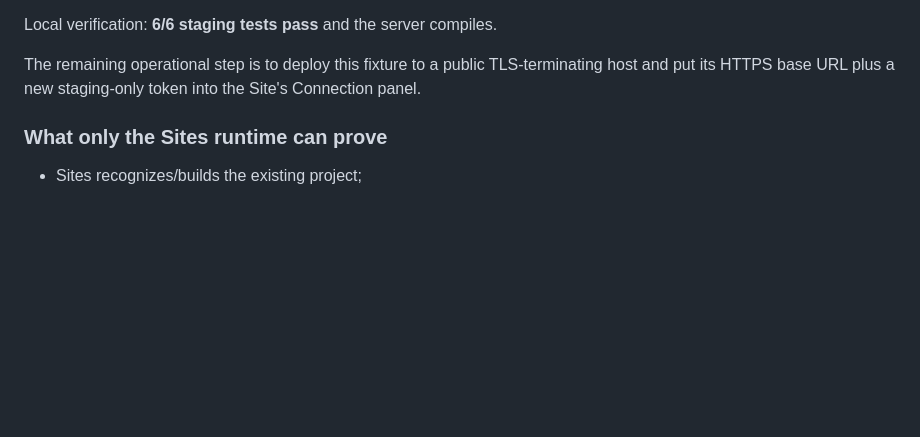
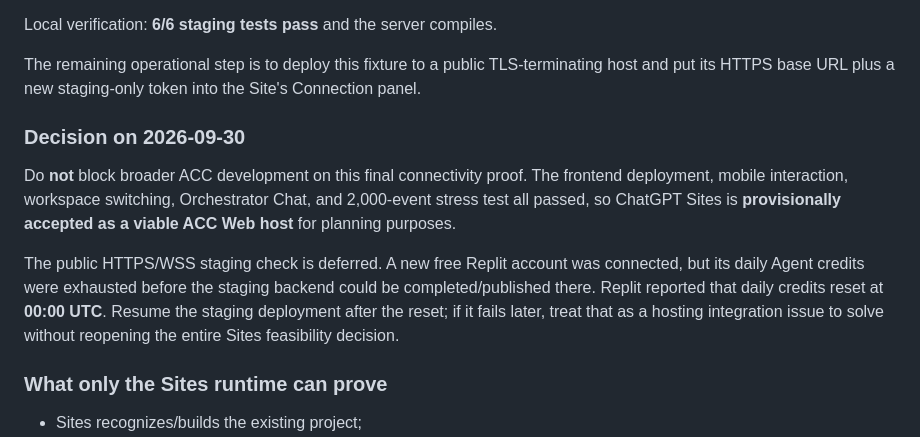
Before and after one commit to mkinsey29-source/The-ACC-AgentCommandCenter, a Markdown page: docs/CHATGPT-SITES-ACC-FEASIBILITY.md, the part around the change. Drawn GitHub-style; blank space fills up the shorter version.

Commit message:
docs: record provisional Sites acceptance and deferred Replit test

```diff
--- a/docs/CHATGPT-SITES-ACC-FEASIBILITY.md
+++ b/docs/CHATGPT-SITES-ACC-FEASIBILITY.md
@@ -106,6 +106,18 @@ Local verification: **6/6 staging tests pass** and the server compiles.
 The remaining operational step is to deploy this fixture to a public TLS-terminating host and put its
 HTTPS base URL plus a new staging-only token into the Site's Connection panel.
 
+### Decision on 2026-09-30
+
+Do **not** block broader ACC development on this final connectivity proof. The frontend deployment,
+mobile interaction, workspace switching, Orchestrator Chat, and 2,000-event stress test all passed,
+so ChatGPT Sites is **provisionally accepted as a viable ACC Web host** for planning purposes.
+
+The public HTTPS/WSS staging check is deferred. A new free Replit account was connected, but its
+daily Agent credits were exhausted before the staging backend could be completed/published there.
+Replit reported that daily credits reset at **00:00 UTC**. Resume the staging deployment after the
+reset; if it fails later, treat that as a hosting integration issue to solve without reopening the
+entire Sites feasibility decision.
+
 ### What only the Sites runtime can prove
 
 - Sites recognizes/builds the existing project;
```
